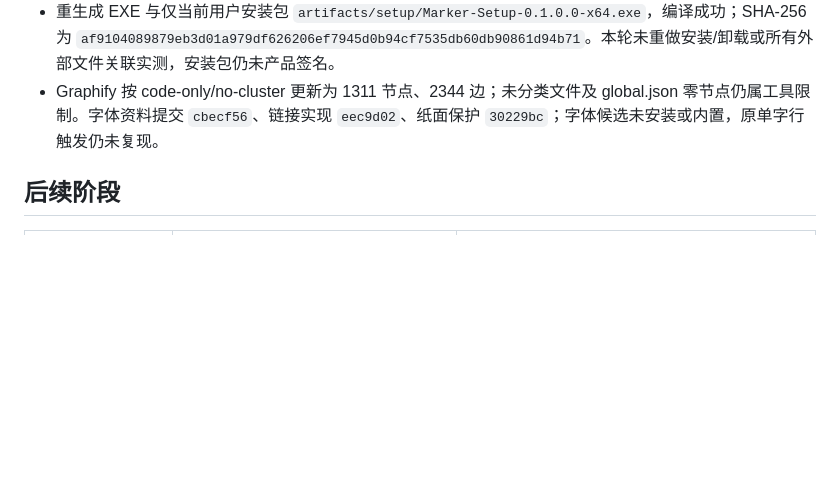
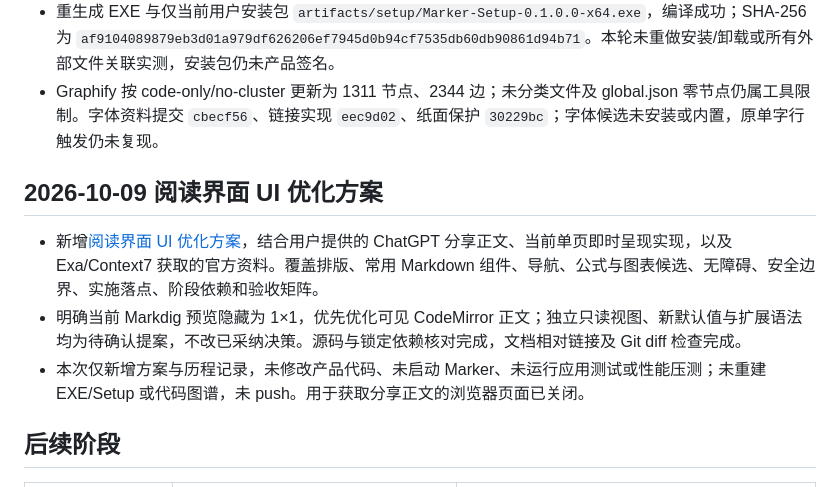
Before and after one commit to lincux0/marker, a Markdown page: docs/progress.md, the part around the change. Rendered like a GitHub page; blank space fills up the shorter version.

```diff
--- a/docs/progress.md
+++ b/docs/progress.md
@@ -394,6 +394,12 @@
 - 重生成 EXE 与仅当前用户安装包 `artifacts/setup/Marker-Setup-0.1.0.0-x64.exe`，编译成功；SHA-256 为 `af9104089879eb3d01a979df626206ef7945d0b94cf7535db60db90861d94b71`。本轮未重做安装/卸载或所有外部文件关联实测，安装包仍未产品签名。
 - Graphify 按 code-only/no-cluster 更新为 1311 节点、2344 边；未分类文件及 global.json 零节点仍属工具限制。字体资料提交 `cbecf56`、链接实现 `eec9d02`、纸面保护 `30229bc`；字体候选未安装或内置，原单字行触发仍未复现。
 
+## 2026-10-09 阅读界面 UI 优化方案
+
+- 新增[阅读界面 UI 优化方案](阅读界面UI优化方案.md)，结合用户提供的 ChatGPT 分享正文、当前单页即时呈现实现，以及 Exa/Context7 获取的官方资料。覆盖排版、常用 Markdown 组件、导航、公式与图表候选、无障碍、安全边界、实施落点、阶段依赖和验收矩阵。
+- 明确当前 Markdig 预览隐藏为 1×1，优先优化可见 CodeMirror 正文；独立只读视图、新默认值与扩展语法均为待确认提案，不改已采纳决策。源码与锁定依赖核对完成，文档相对链接及 Git diff 检查完成。
+- 本次仅新增方案与历程记录，未修改产品代码、未启动 Marker、未运行应用测试或性能压测；未重建 EXE/Setup 或代码图谱，未 push。用于获取分享正文的浏览器页面已关闭。
+
 ## 后续阶段
 
 | 阶段 | 目标 | 状态 |
```
Also changed, not shown: docs/阅读界面UI优化方案.md (added, +351 -0 lines).
